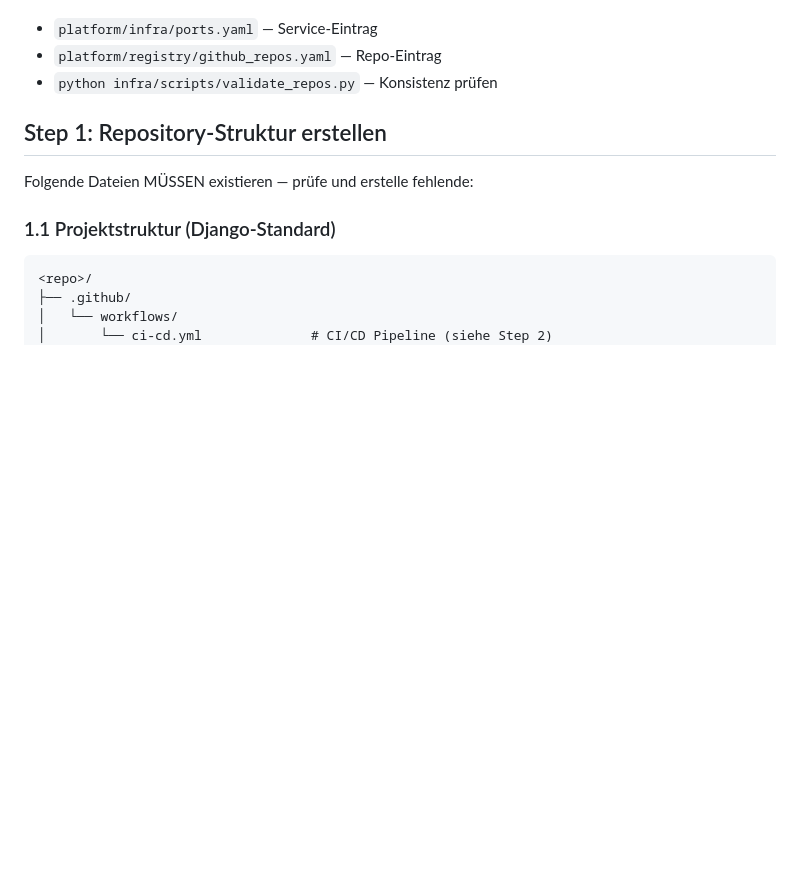
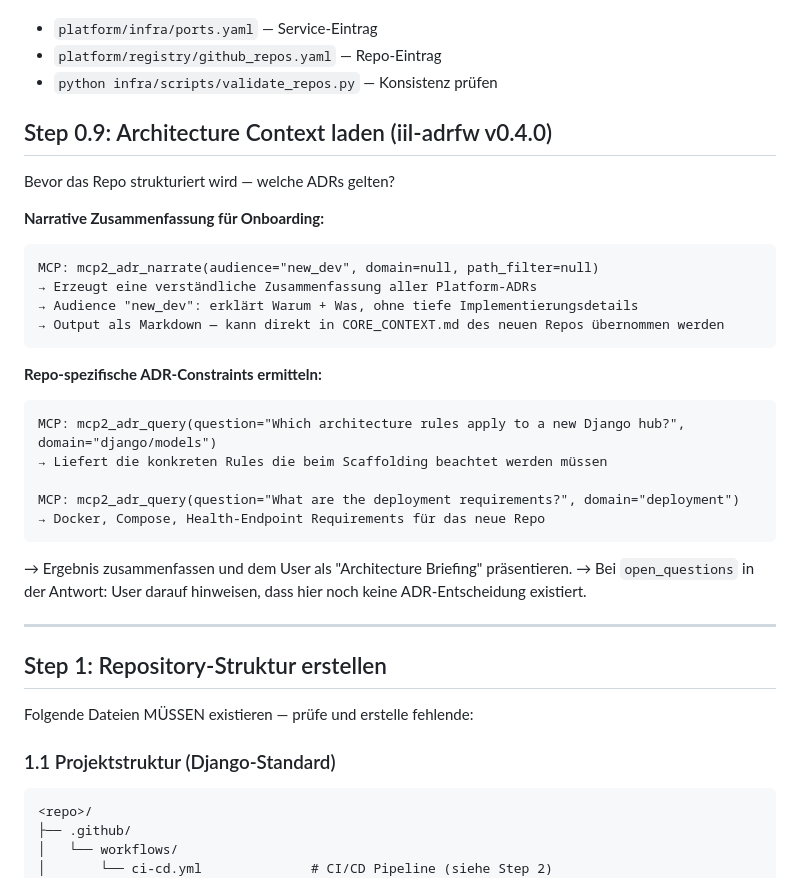
Before and after one commit to achimdehnert/cad-hub, a Markdown page: .windsurf/workflows/onboard-repo.md, the part around the change. Drawn GitHub-style; blank space fills up the shorter version.

Commit message:
chore(workflows): sync onboard-repo.md from platform

````diff
--- a/.windsurf/workflows/onboard-repo.md
+++ b/.windsurf/workflows/onboard-repo.md
@@ -150,6 +150,32 @@ CLOUDFLARE_API_TOKEN=<token> python ${GITHUB_DIR:-$HOME/github}/platform/infra/s
 - `platform/infra/ports.yaml` — Service-Eintrag
 - `platform/registry/github_repos.yaml` — Repo-Eintrag
 - `python infra/scripts/validate_repos.py` — Konsistenz prüfen
+
+## Step 0.9: Architecture Context laden (iil-adrfw v0.4.0)
+
+Bevor das Repo strukturiert wird — welche ADRs gelten?
+
+**Narrative Zusammenfassung für Onboarding:**
+```
+MCP: mcp2_adr_narrate(audience="new_dev", domain=null, path_filter=null)
+→ Erzeugt eine verständliche Zusammenfassung aller Platform-ADRs
+→ Audience "new_dev": erklärt Warum + Was, ohne tiefe Implementierungsdetails
+→ Output als Markdown — kann direkt in CORE_CONTEXT.md des neuen Repos übernommen werden
+```
+
+**Repo-spezifische ADR-Constraints ermitteln:**
+```
+MCP: mcp2_adr_query(question="Which architecture rules apply to a new Django hub?", domain="django/models")
+→ Liefert die konkreten Rules die beim Scaffolding beachtet werden müssen
+
+MCP: mcp2_adr_query(question="What are the deployment requirements?", domain="deployment")
+→ Docker, Compose, Health-Endpoint Requirements für das neue Repo
+```
+
+→ Ergebnis zusammenfassen und dem User als "Architecture Briefing" präsentieren.
+→ Bei `open_questions` in der Antwort: User darauf hinweisen, dass hier noch keine ADR-Entscheidung existiert.
+
+---
 
 ## Step 1: Repository-Struktur erstellen
 
````
